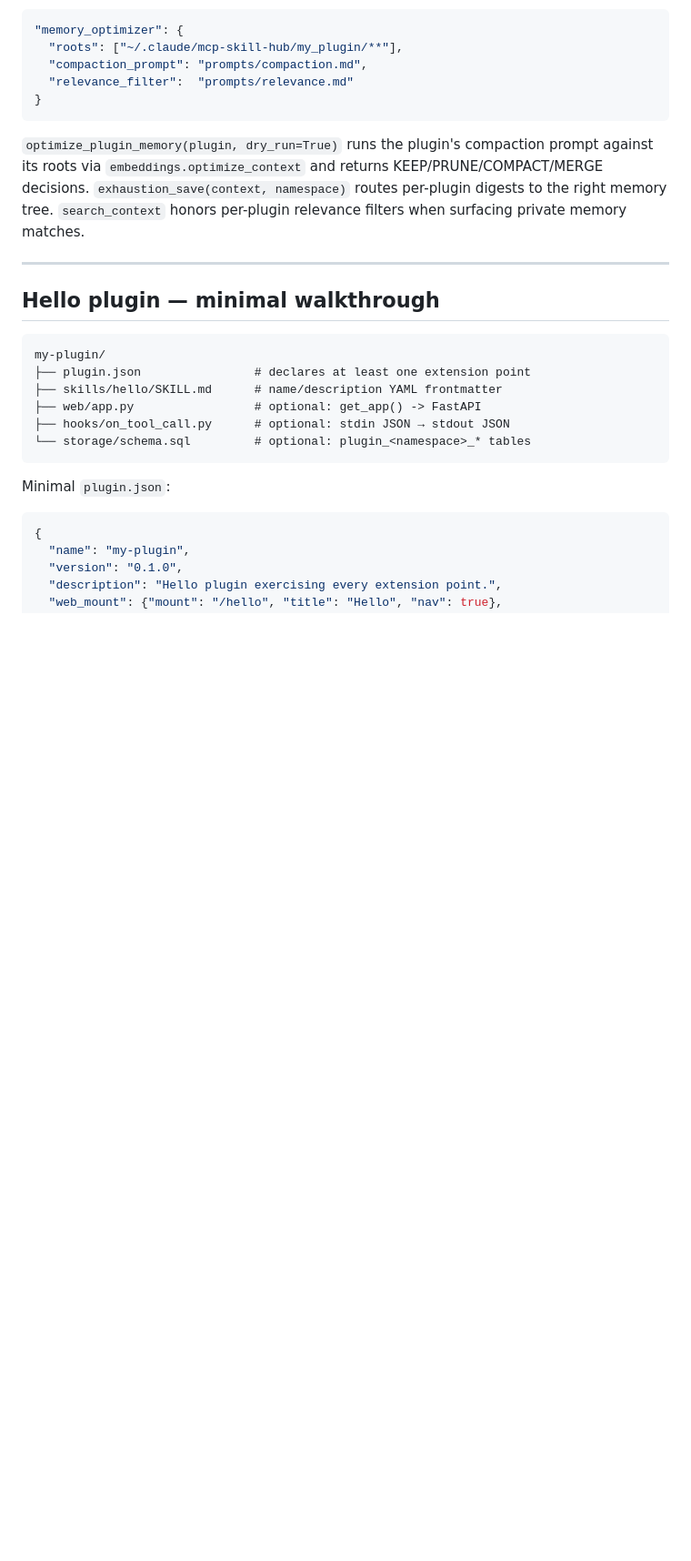
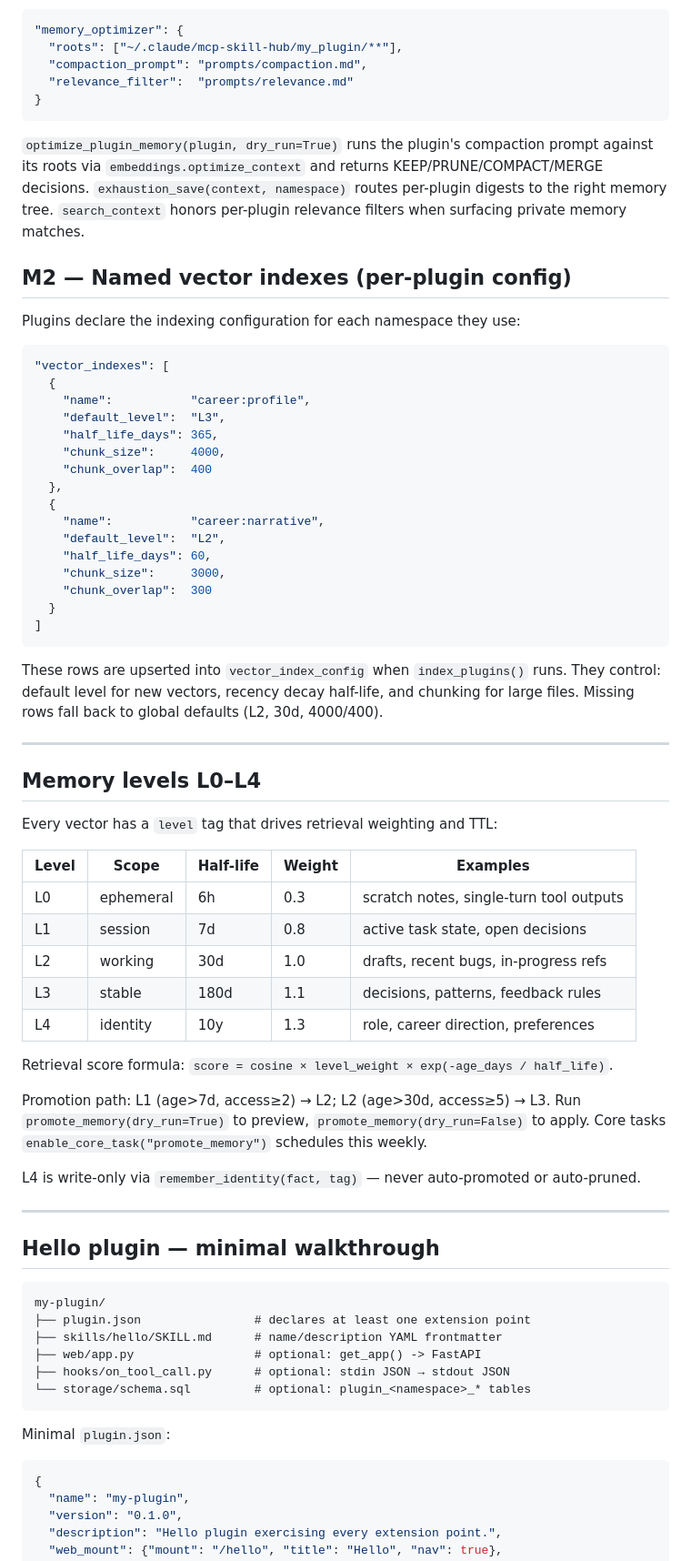
Before and after one commit to ccancellieri/mcp-skill-hub, a Markdown page: docs/plugin-extension-points.md, the part around one of its changes. Shown at 91% size. GitHub-like rendering; blank space fills up the shorter version.

````diff
--- a/docs/plugin-extension-points.md
+++ b/docs/plugin-extension-points.md
@@ -186,6 +209,57 @@ prompt against its roots via `embeddings.optimize_context` and returns
 KEEP/PRUNE/COMPACT/MERGE decisions. `exhaustion_save(context, namespace)`
 routes per-plugin digests to the right memory tree. `search_context` honors
 per-plugin relevance filters when surfacing private memory matches.
+
+## M2 — Named vector indexes (per-plugin config)
+
+Plugins declare the indexing configuration for each namespace they use:
+
+```json
+"vector_indexes": [
+  {
+    "name":           "career:profile",
+    "default_level":  "L3",
+    "half_life_days": 365,
+    "chunk_size":     4000,
+    "chunk_overlap":  400
+  },
+  {
+    "name":           "career:narrative",
+    "default_level":  "L2",
+    "half_life_days": 60,
+    "chunk_size":     3000,
+    "chunk_overlap":  300
+  }
+]
+```
+
+These rows are upserted into `vector_index_config` when `index_plugins()` runs.
+They control: default level for new vectors, recency decay half-life, and
+chunking for large files. Missing rows fall back to global defaults
+(L2, 30d, 4000/400).
+
+---
+
+## Memory levels L0–L4
+
+Every vector has a `level` tag that drives retrieval weighting and TTL:
+
+| Level | Scope | Half-life | Weight | Examples |
+|-------|-------|-----------|--------|---------|
+| L0 | ephemeral | 6h | 0.3 | scratch notes, single-turn tool outputs |
+| L1 | session | 7d | 0.8 | active task state, open decisions |
+| L2 | working | 30d | 1.0 | drafts, recent bugs, in-progress refs |
+| L3 | stable | 180d | 1.1 | decisions, patterns, feedback rules |
+| L4 | identity | 10y | 1.3 | role, career direction, preferences |
+
+Retrieval score formula: `score = cosine × level_weight × exp(-age_days / half_life)`.
+
+Promotion path: L1 (age>7d, access≥2) → L2; L2 (age>30d, access≥5) → L3.
+Run `promote_memory(dry_run=True)` to preview, `promote_memory(dry_run=False)`
+to apply. Core tasks `enable_core_task("promote_memory")` schedules this weekly.
+
+L4 is write-only via `remember_identity(fact, tag)` — never auto-promoted or
+auto-pruned.
 
 ---
 
````
Also changed, not shown: other parts of docs/plugin-extension-points.md (+32 -9 lines).
